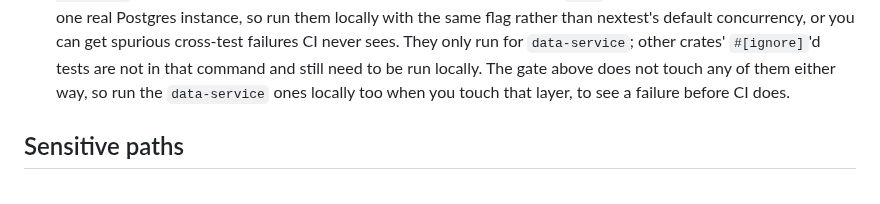
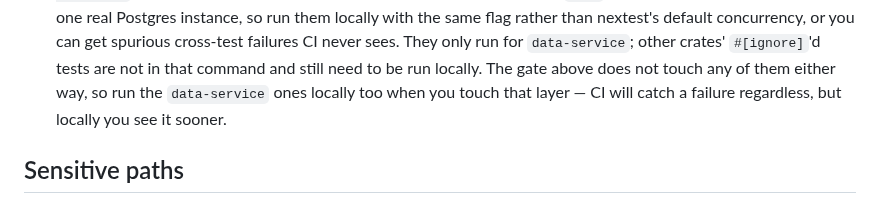
Before and after one commit to randomcash/ethpayserver, a Markdown page: CLAUDE.md, the part around the change. Rendered like a GitHub page.

Commit message:
docs: verify rate-limit defaults, clear up integration-test wording (RCS-296)
Second review pass. The gate-command corrections from the previous two
commits are confirmed exact against .github/workflows/ci.yml (lines
121 and 131) - no further change needed there.

The reviewer's remaining blocking finding was that the rate-limit
defaults CLAUDE.md quotes (auth_rpm: 5, write_rpm: 10) were never
re-checked, despite a pending RCS-274 branch that raises them to
10/20. Checked server/src/api/rate_limit.rs on this branch: RCS-274
is not merged here, the defaults are still 5/10, and e2e/README.md
already agrees. No text change - CLAUDE.md's numbers are still
correct as of this branch. Whoever merges RCS-274 second still owns
updating this file; that hand-off is unchanged.

Also reworded the integration-test paragraph's last sentence, which
read as if CI doesn't already catch a data-service test failure right
after saying it does - non-blocking but easy to fix.

Co-Authored-By: Claude Sonnet 5 <noreply@anthropic.com>

```diff
--- a/CLAUDE.md
+++ b/CLAUDE.md
@@ -89,8 +89,8 @@ that are not in CI's path. Several people have lost an hour to this.
   spurious cross-test failures CI never sees. They only run for `data-service`;
   other crates' `#[ignore]`'d tests are not in that command and still need to
   be run locally. The gate above does not touch any of them either way, so run
-  the `data-service` ones locally too when you touch that layer, to see a
-  failure before CI does.
+  the `data-service` ones locally too when you touch that layer — CI will
+  catch a failure regardless, but locally you see it sooner.
 
 ## Sensitive paths
 
```
